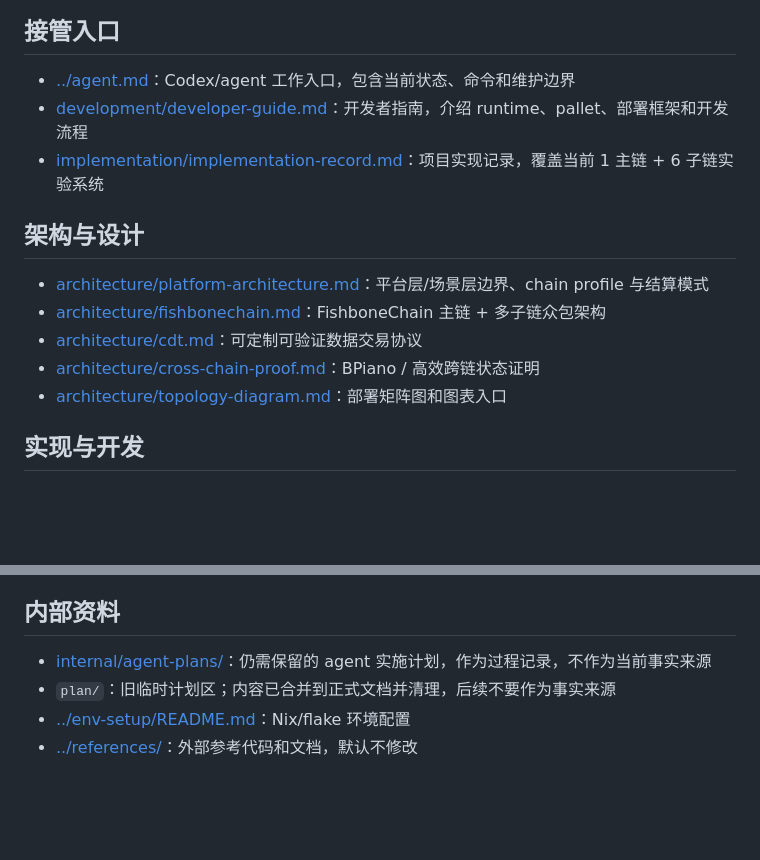
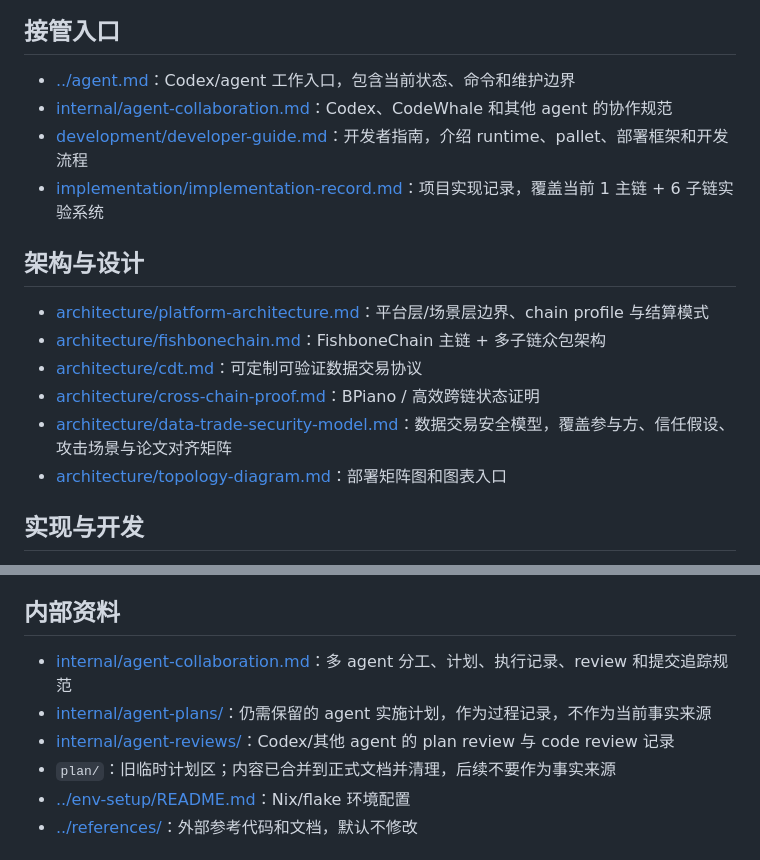
Before and after one commit to oliverustc/fishbonechain, a Markdown page: docs/README.md, 2 parts joined by grey strips. Drawn GitHub-style; blank space fills up the shorter version.

```diff
--- a/docs/README.md
+++ b/docs/README.md
@@ -5,6 +5,7 @@
 ## 接管入口
 
 - [../agent.md](../agent.md)：Codex/agent 工作入口，包含当前状态、命令和维护边界
+- [internal/agent-collaboration.md](internal/agent-collaboration.md)：Codex、CodeWhale 和其他 agent 的协作规范
 - [development/developer-guide.md](development/developer-guide.md)：开发者指南，介绍 runtime、pallet、部署框架和开发流程
 - [implementation/implementation-record.md](implementation/implementation-record.md)：项目实现记录，覆盖当前 1 主链 + 6 子链实验系统
 
@@ -14,6 +15,7 @@
 - [architecture/fishbonechain.md](architecture/fishbonechain.md)：FishboneChain 主链 + 多子链众包架构
 - [architecture/cdt.md](architecture/cdt.md)：可定制可验证数据交易协议
 - [architecture/cross-chain-proof.md](architecture/cross-chain-proof.md)：BPiano / 高效跨链状态证明
+- [architecture/data-trade-security-model.md](architecture/data-trade-security-model.md)：数据交易安全模型，覆盖参与方、信任假设、攻击场景与论文对齐矩阵
 - [architecture/topology-diagram.md](architecture/topology-diagram.md)：部署矩阵图和图表入口
 
 ## 实现与开发
@@ -41,7 +43,9 @@
 
 ## 内部资料
 
+- [internal/agent-collaboration.md](internal/agent-collaboration.md)：多 agent 分工、计划、执行记录、review 和提交追踪规范
 - [internal/agent-plans/](internal/agent-plans/)：仍需保留的 agent 实施计划，作为过程记录，不作为当前事实来源
+- [internal/agent-reviews/](internal/agent-reviews/)：Codex/其他 agent 的 plan review 与 code review 记录
 - `plan/`：旧临时计划区；内容已合并到正式文档并清理，后续不要作为事实来源
 - [../env-setup/README.md](../env-setup/README.md)：Nix/flake 环境配置
 - [../references/](../references/)：外部参考代码和文档，默认不修改
```
Also changed, not shown: 1 other file.
